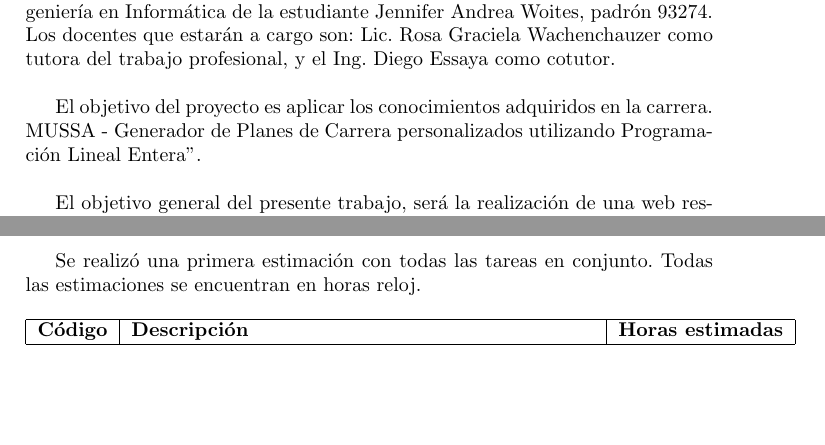
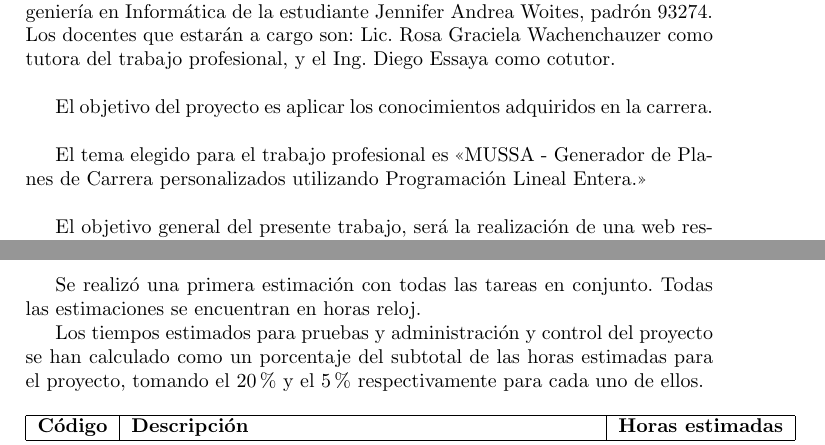
Before and after one commit to jennywoites/MUSSA, a LaTeX document (Propuesta/propuesta.tex): two parts of pages 3 and 11 of 14, joined at a grey line, cut so that both start at the same text, the shorter picture padded with empty space. Compiled offline with pdfLaTeX.

Commit message:
Cambios menores en la propuesta. Ajuste de la introduccion y agregados de porcentajes utilizados en las estimaciones para el calculo de las horas de testing y admin y control

```diff
--- a/Propuesta/propuesta.tex
+++ b/Propuesta/propuesta.tex
@@ -65,7 +65,8 @@
 El siguiente documento presenta la propuesta del Trabajo Profesional de Ingeniería en Informática de la estudiante Jennifer Andrea Woites, padrón 93274. Los docentes que estarán a cargo son: Lic. Rosa Graciela Wachenchauzer como tutora del trabajo profesional, y el Ing. Diego Essaya como cotutor. \newline
 
 El objetivo del proyecto es aplicar los conocimientos adquiridos en la carrera. \newline
-MUSSA - Generador de Planes de Carrera personalizados utilizando Programación Lineal Entera". \newline
+
+El tema elegido para el trabajo profesional es <<MUSSA - Generador de Planes de Carrera personalizados utilizando Programación Lineal Entera.>> \newline
 
 El objetivo general del presente trabajo, será la realización de una web responsive que permita a los alumnos la visualización de sus materias, la administración de las mismas, la utilización de encuestas y la generación de un plan de carrera en base a parámetros personalizados. Cabe destacar, que el corazón de este trabajo reside en la modelización y generación del algoritmo que permita la generación del plan de carrera personalizado; para ello, se generará un modelo de resolución con Programación Lineal Entera.
 
@@ -341,6 +342,8 @@ A medida que se vayan avanzando en los sprints se realizarán los ajustes que se
 \subsection{Estimaciones}
 
 Se realizó una primera estimación con todas las tareas en conjunto. Todas las estimaciones se encuentran en horas reloj.
+
+Los tiempos estimados para pruebas y administración y control del proyecto se han calculado como un porcentaje del subtotal de las horas estimadas para el proyecto, tomando el 20\% y el 5\% respectivamente para cada uno de ellos.
 
 \begin{longtable}{| c | l | c |}
 
```
Also changed, not shown: Propuesta/propuesta.pdf.
